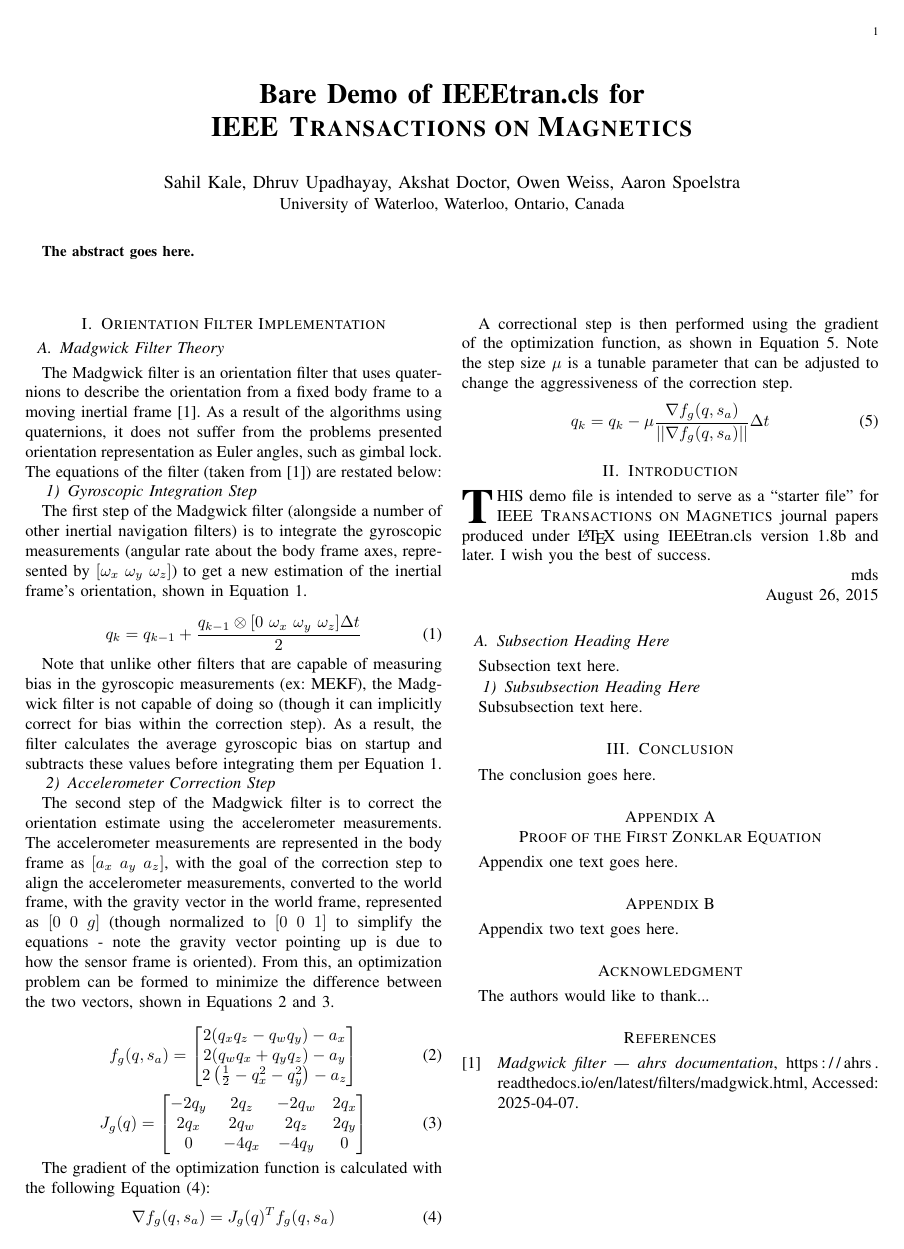
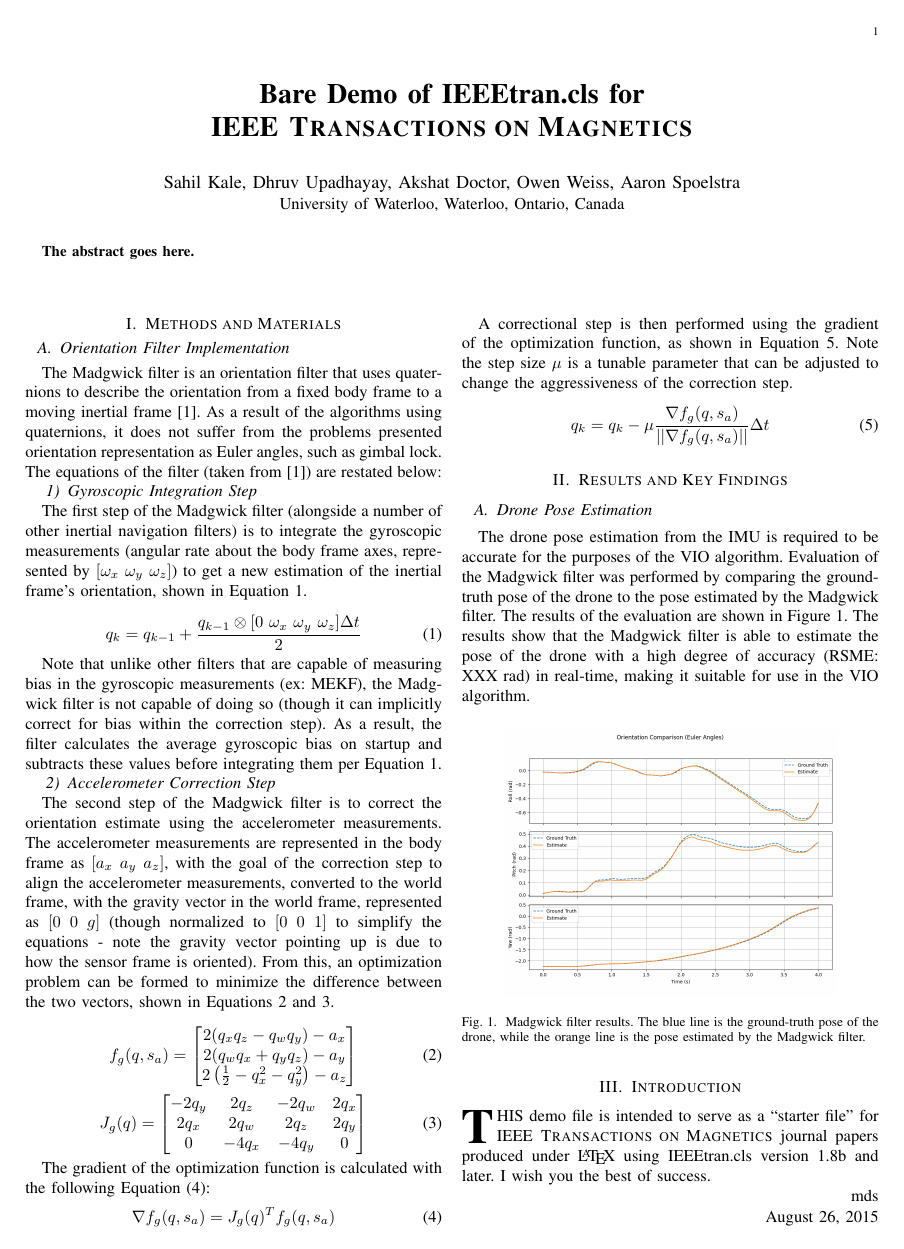
Before and after one commit to sahil-kale/fpv-drone-vio, a LaTeX paper (report/bare_jrnl_transmag.tex, which reads report/madgwick.tex, report/orientation_results.tex): the whole page before the commit and page 1 of 2 after it. Compiled offline with pdfLaTeX; a missing font is replaced by an installed copy or a similar font; a LaTeX package or settings file that is missing is left out.

Commit message:
Madgwick orientation results addin

```diff
--- a/report/bare_jrnl_transmag.tex
+++ b/report/bare_jrnl_transmag.tex
@@ -343,6 +343,9 @@
 % correct bad hyphenation here
 \hyphenation{op-tical net-works semi-conduc-tor}
 \usepackage[backend=biber,style=ieee]{biblatex}
+\usepackage{graphicx}
+\usepackage{float}
+
 
 \bibliography{references}
 
@@ -433,8 +436,11 @@ The abstract goes here.
 % creates the second title. It will be ignored for other modes.
 \IEEEpeerreviewmaketitle
 
-\newpage
+% METHODS AND MATERIALS
+\section{Methods and Materials}
 \subfile{madgwick}
+\section{Results and Key Findings}
+\subfile{orientation_results}
 
 
 \section{Introduction}
--- a/report/madgwick.tex
+++ b/report/madgwick.tex
@@ -1,7 +1,6 @@
 \documentclass[bare_jrnl_transmag]{subfiles}
 \begin{document}
-\section{Orientation Filter Implementation}
-\subsection{Madgwick Filter Theory}
+\subsection{Orientation Filter Implementation}
 The Madgwick filter is an orientation filter that uses quaternions to describe the orientation from a fixed body frame to a moving inertial frame \cite{ahrs_madgwick}. As a result of the algorithms using quaternions, it does not suffer from the problems presented orientation representation as Euler angles, such as gimbal lock. The equations of the filter (taken from \cite{ahrs_madgwick}) are restated below:
 
 \subsubsection{Gyroscopic Integration Step}
--- /dev/null
+++ b/report/orientation_results.tex
@@ -0,0 +1,14 @@
+\documentclass[bare_jrnl_transmag]{subfiles}
+\begin{document}
+\subsection{Drone Pose Estimation}
+The drone pose estimation from the IMU is required to be accurate for the purposes of the VIO algorithm. Evaluation of the Madgwick filter was performed by comparing the ground-truth pose of the drone to the pose estimated by the Madgwick filter. The results of the evaluation are shown in Figure \ref{fig:madgwick_results}. The results show that the Madgwick filter is able to estimate the pose of the drone with a high degree of accuracy (RSME: XXX rad) in real-time, making it suitable for use in the VIO algorithm.
+
+\begin{figure}[H]
+    \centering
+    \includegraphics[width=0.8\linewidth]{figures/madgwick_results.png}
+    \caption{Madgwick filter results. The blue line is the ground-truth pose of the drone, while the orange line is the pose estimated by the Madgwick filter.}
+    \label{fig:madgwick_results}
+\end{figure}
+
+
+\end{document}
```
Also changed, not shown: report/figures/madgwick_results.png (added).
